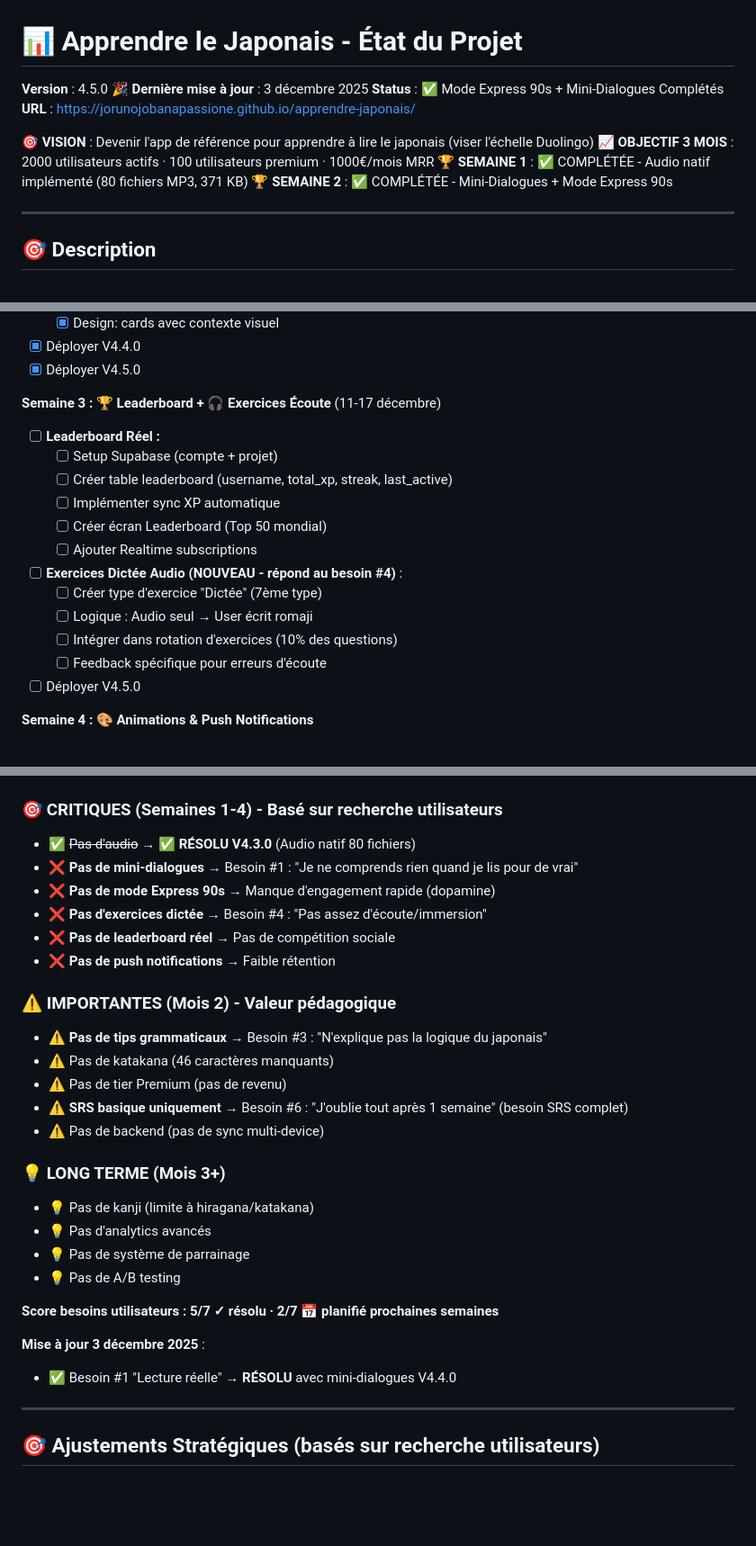
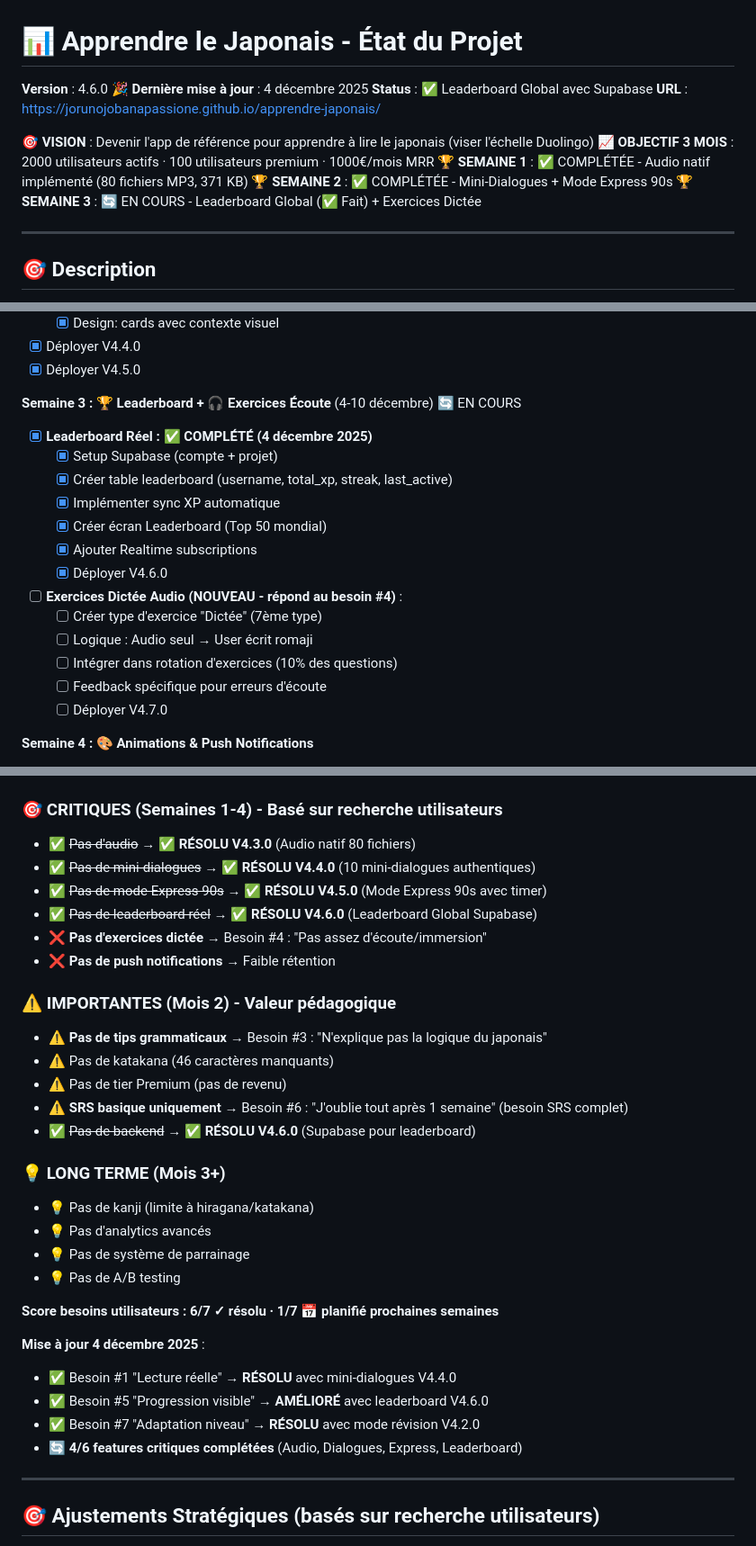
Before and after one commit to JorunoJobanaPassione/apprendre-japonais, a Markdown page: PROJECT_STATUS.md, 3 parts joined by grey strips. Shown at 90% size. GitHub-like rendering; blank space fills up the shorter version.

```diff
--- a/PROJECT_STATUS.md
+++ b/PROJECT_STATUS.md
@@ -1,14 +1,15 @@
 # 📊 Apprendre le Japonais - État du Projet
 
-**Version** : 4.5.0 🎉
-**Dernière mise à jour** : 3 décembre 2025
-**Status** : ✅ Mode Express 90s + Mini-Dialogues Complétés
+**Version** : 4.6.0 🎉
+**Dernière mise à jour** : 4 décembre 2025
+**Status** : ✅ Leaderboard Global avec Supabase
 **URL** : https://jorunojobanapassione.github.io/apprendre-japonais/
 
 **🎯 VISION** : Devenir l'app de référence pour apprendre à lire le japonais (viser l'échelle Duolingo)
 **📈 OBJECTIF 3 MOIS** : 2000 utilisateurs actifs · 100 utilisateurs premium · 1000€/mois MRR
 **🏆 SEMAINE 1** : ✅ COMPLÉTÉE - Audio natif implémenté (80 fichiers MP3, 371 KB)
 **🏆 SEMAINE 2** : ✅ COMPLÉTÉE - Mini-Dialogues + Mode Express 90s
+**🏆 SEMAINE 3** : 🔄 EN COURS - Leaderboard Global (✅ Fait) + Exercices Dictée
 
 ---
 
@@ -236,19 +284,20 @@ Application web d'apprentissage des **hiragana** (71 caractères) avec :
 - [x] Déployer V4.4.0
 - [x] Déployer V4.5.0
 
-**Semaine 3 : 🏆 Leaderboard + 🎧 Exercices Écoute** (11-17 décembre)
-- [ ] **Leaderboard Réel :**
-  - [ ] Setup Supabase (compte + projet)
-  - [ ] Créer table leaderboard (username, total_xp, streak, last_active)
-  - [ ] Implémenter sync XP automatique
-  - [ ] Créer écran Leaderboard (Top 50 mondial)
-  - [ ] Ajouter Realtime subscriptions
+**Semaine 3 : 🏆 Leaderboard + 🎧 Exercices Écoute** (4-10 décembre) 🔄 EN COURS
+- [x] **Leaderboard Réel :** ✅ **COMPLÉTÉ (4 décembre 2025)**
+  - [x] Setup Supabase (compte + projet)
+  - [x] Créer table leaderboard (username, total_xp, streak, last_active)
+  - [x] Implémenter sync XP automatique
+  - [x] Créer écran Leaderboard (Top 50 mondial)
+  - [x] Ajouter Realtime subscriptions
+  - [x] Déployer V4.6.0
 - [ ] **Exercices Dictée Audio (NOUVEAU - répond au besoin #4)** :
   - [ ] Créer type d'exercice "Dictée" (7ème type)
   - [ ] Logique : Audio seul → User écrit romaji
   - [ ] Intégrer dans rotation d'exercices (10% des questions)
   - [ ] Feedback spécifique pour erreurs d'écoute
-- [ ] Déployer V4.5.0
+  - [ ] Déployer V4.7.0
 
 **Semaine 4 : 🎨 Animations & Push Notifications**
 - [ ] Ajouter animations CSS (correct/wrong/celebrate)
@@ -464,10 +513,10 @@ Aucun bug critique identifié ✅
 
 ### 🎯 CRITIQUES (Semaines 1-4) - Basé sur recherche utilisateurs
 - ✅ ~~Pas d'audio~~ → ✅ **RÉSOLU V4.3.0** (Audio natif 80 fichiers)
-- ❌ **Pas de mini-dialogues** → Besoin #1 : "Je ne comprends rien quand je lis pour de vrai"
-- ❌ **Pas de mode Express 90s** → Manque d'engagement rapide (dopamine)
+- ✅ ~~Pas de mini-dialogues~~ → ✅ **RÉSOLU V4.4.0** (10 mini-dialogues authentiques)
+- ✅ ~~Pas de mode Express 90s~~ → ✅ **RÉSOLU V4.5.0** (Mode Express 90s avec timer)
+- ✅ ~~Pas de leaderboard réel~~ → ✅ **RÉSOLU V4.6.0** (Leaderboard Global Supabase)
 - ❌ **Pas d'exercices dictée** → Besoin #4 : "Pas assez d'écoute/immersion"
-- ❌ **Pas de leaderboard réel** → Pas de compétition sociale
 - ❌ **Pas de push notifications** → Faible rétention
 
 ### ⚠️ IMPORTANTES (Mois 2) - Valeur pédagogique
@@ -475,7 +524,7 @@ Aucun bug critique identifié ✅
 - ⚠️ Pas de katakana (46 caractères manquants)
 - ⚠️ Pas de tier Premium (pas de revenu)
 - ⚠️ **SRS basique uniquement** → Besoin #6 : "J'oublie tout après 1 semaine" (besoin SRS complet)
-- ⚠️ Pas de backend (pas de sync multi-device)
+- ✅ ~~Pas de backend~~ → ✅ **RÉSOLU V4.6.0** (Supabase pour leaderboard)
 
 ### 💡 LONG TERME (Mois 3+)
 - 💡 Pas de kanji (limite à hiragana/katakana)
@@ -483,10 +532,13 @@ Aucun bug critique identifié ✅
 - 💡 Pas de système de parrainage
 - 💡 Pas de A/B testing
 
-**Score besoins utilisateurs : 5/7 ✓ résolu · 2/7 📅 planifié prochaines semaines**
+**Score besoins utilisateurs : 6/7 ✓ résolu · 1/7 📅 planifié prochaines semaines**
 
-**Mise à jour 3 décembre 2025** :
+**Mise à jour 4 décembre 2025** :
 - ✅ Besoin #1 "Lecture réelle" → **RÉSOLU** avec mini-dialogues V4.4.0
+- ✅ Besoin #5 "Progression visible" → **AMÉLIORÉ** avec leaderboard V4.6.0
+- ✅ Besoin #7 "Adaptation niveau" → **RÉSOLU** avec mode révision V4.2.0
+- 🔄 **4/6 features critiques complétées** (Audio, Dialogues, Express, Leaderboard)
 
 ---
 
```
Also changed, not shown: other parts of PROJECT_STATUS.md (+50 -3 lines).
